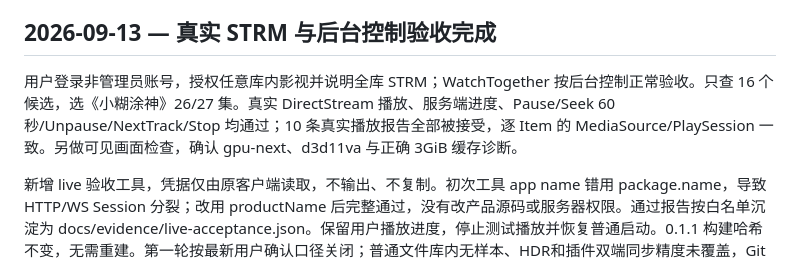
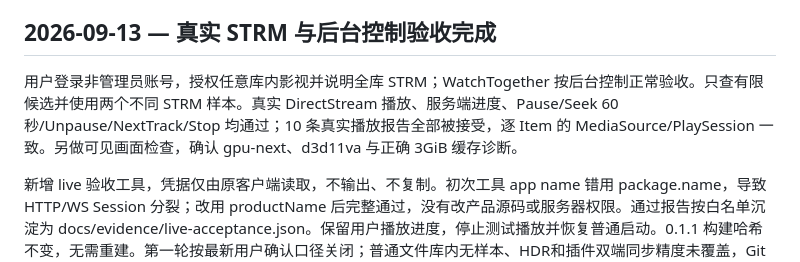
Before and after one commit to hope140/Emby-Theater-Enhanced, a Markdown page: docs/DEVELOPMENT_LOG.md, the part around the change. GitHub-like rendering.

Commit message:
docs: redact historical live sample details

```diff
--- a/docs/DEVELOPMENT_LOG.md
+++ b/docs/DEVELOPMENT_LOG.md
@@ -17,7 +17,7 @@ Escalated: no
 
 ## 2026-09-13 — 真实 STRM 与后台控制验收完成
 
-用户登录非管理员账号，授权任意库内影视并说明全库 STRM；WatchTogether 按后台控制正常验收。只查 16 个候选，选《小糊涂神》26/27 集。真实 DirectStream 播放、服务端进度、Pause/Seek 60 秒/Unpause/NextTrack/Stop 均通过；10 条真实播放报告全部被接受，逐 Item 的 MediaSource/PlaySession 一致。另做可见画面检查，确认 gpu-next、d3d11va 与正确 3GiB 缓存诊断。
+用户登录非管理员账号，授权任意库内影视并说明全库 STRM；WatchTogether 按后台控制正常验收。只查有限候选并使用两个不同 STRM 样本。真实 DirectStream 播放、服务端进度、Pause/Seek 60 秒/Unpause/NextTrack/Stop 均通过；10 条真实播放报告全部被接受，逐 Item 的 MediaSource/PlaySession 一致。另做可见画面检查，确认 gpu-next、d3d11va 与正确 3GiB 缓存诊断。
 
 新增 live 验收工具，凭据仅由原客户端读取，不输出、不复制。初次工具 app name 错用 package.name，导致 HTTP/WS Session 分裂；改用 productName 后完整通过，没有改产品源码或服务器权限。通过报告按白名单沉淀为 docs/evidence/live-acceptance.json。保留用户播放进度，停止测试播放并恢复普通启动。0.1.1 构建哈希不变，无需重建。第一轮按最新用户确认口径关闭；普通文件库内无样本、HDR和插件双端同步精度未覆盖，Git提交发布未授权。
 
```
